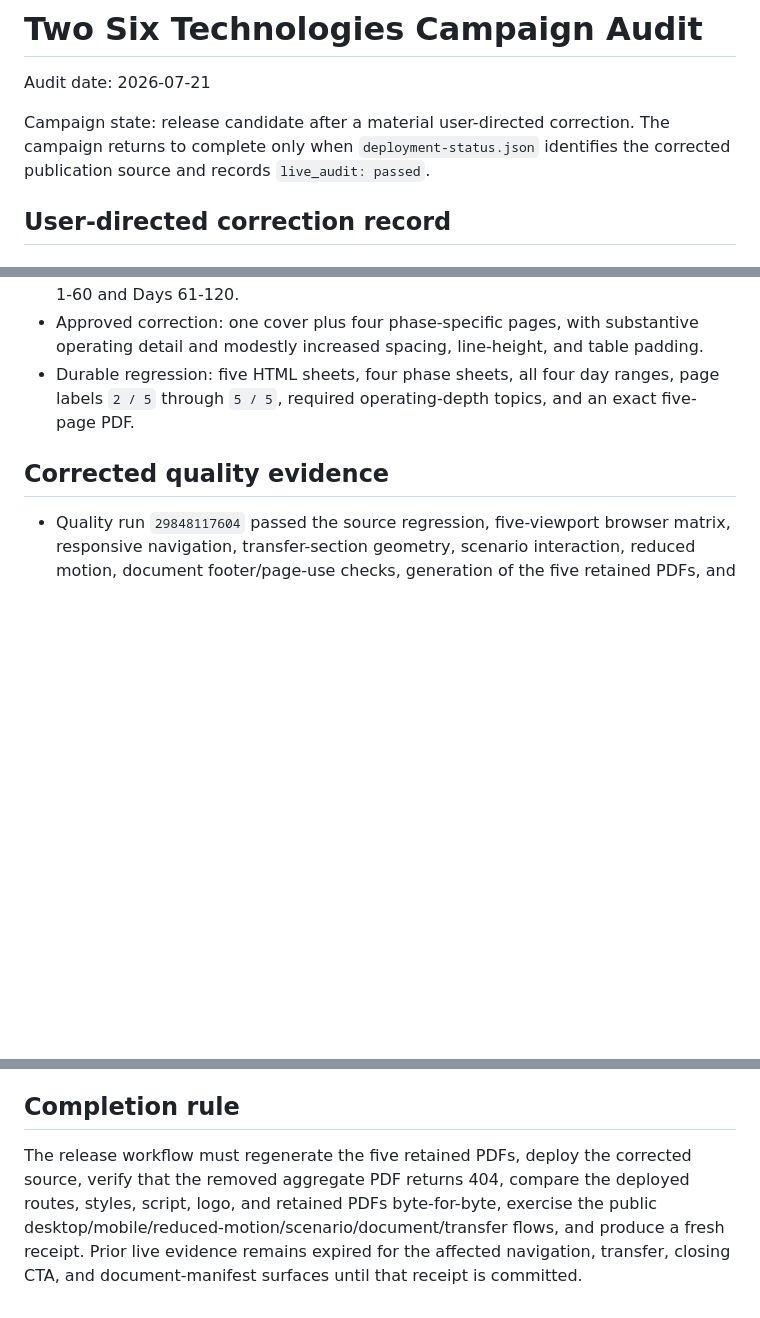
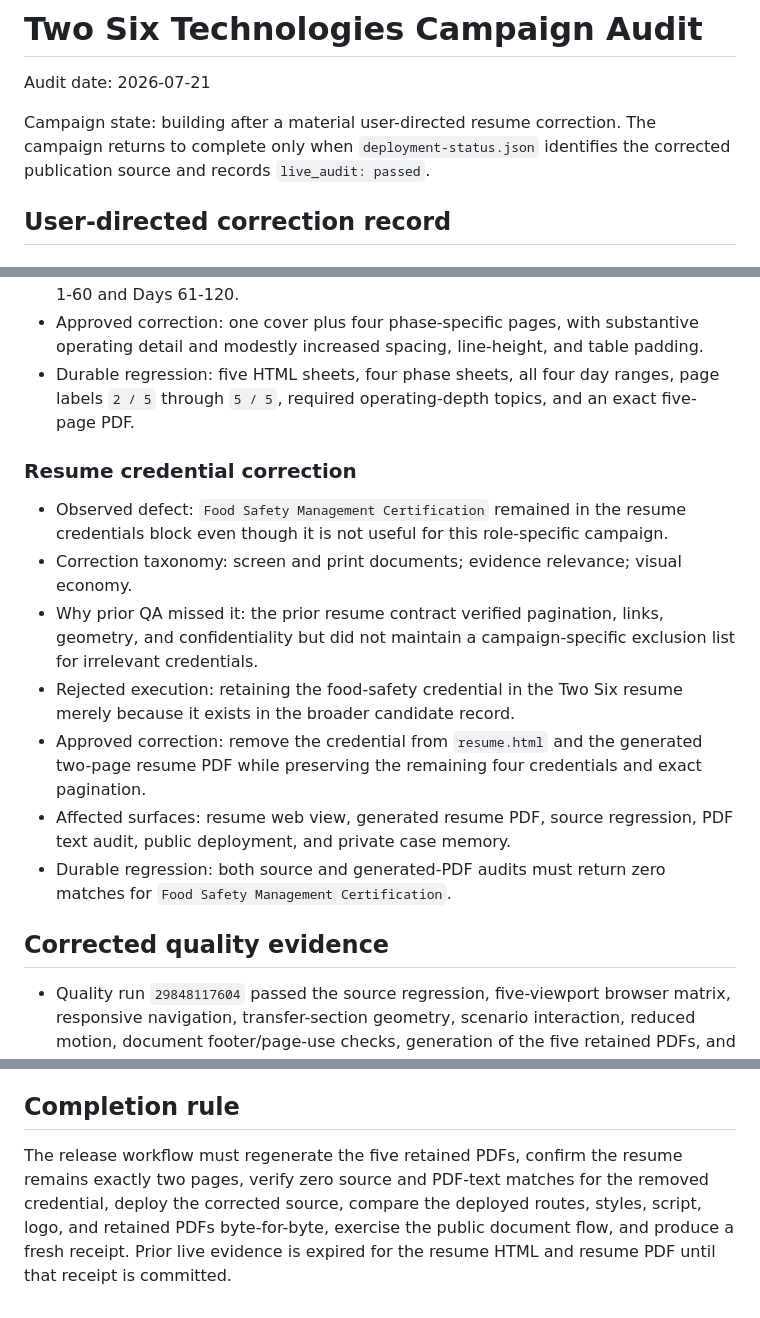
Before and after one commit to russelldudek/TwoSix, a Markdown page: campaign-audit.md, 3 parts joined by grey strips. GitHub-like rendering; blank space fills up the shorter version.

Commit message:
docs: record resume credential correction

```diff
--- a/campaign-audit.md
+++ b/campaign-audit.md
@@ -2,7 +2,7 @@
 
 Audit date: 2026-07-21
 
-Campaign state: release candidate after a material user-directed correction. The campaign returns to complete only when `deployment-status.json` identifies the corrected publication source and records `live_audit: passed`.
+Campaign state: building after a material user-directed resume correction. The campaign returns to complete only when `deployment-status.json` identifies the corrected publication source and records `live_audit: passed`.
 
 ## User-directed correction record
 
@@ -41,6 +41,16 @@ Campaign state: release candidate after a material user-directed correction. The
 - Approved correction: one cover plus four phase-specific pages, with substantive operating detail and modestly increased spacing, line-height, and table padding.
 - Durable regression: five HTML sheets, four phase sheets, all four day ranges, page labels `2 / 5` through `5 / 5`, required operating-depth topics, and an exact five-page PDF.
 
+### Resume credential correction
+
+- Observed defect: `Food Safety Management Certification` remained in the resume credentials block even though it is not useful for this role-specific campaign.
+- Correction taxonomy: screen and print documents; evidence relevance; visual economy.
+- Why prior QA missed it: the prior resume contract verified pagination, links, geometry, and confidentiality but did not maintain a campaign-specific exclusion list for irrelevant credentials.
+- Rejected execution: retaining the food-safety credential in the Two Six resume merely because it exists in the broader candidate record.
+- Approved correction: remove the credential from `resume.html` and the generated two-page resume PDF while preserving the remaining four credentials and exact pagination.
+- Affected surfaces: resume web view, generated resume PDF, source regression, PDF text audit, public deployment, and private case memory.
+- Durable regression: both source and generated-PDF audits must return zero matches for `Food Safety Management Certification`.
+
 ## Corrected quality evidence
 
 - Quality run `29848117604` passed the source regression, five-viewport browser matrix, responsive navigation, transfer-section geometry, scenario interaction, reduced motion, document footer/page-use checks, generation of the five retained PDFs, and the dual-parser PDF audit.
@@ -60,4 +71,4 @@ Campaign state: release candidate after a material user-directed correction. The
 
 ## Completion rule
 
-The release workflow must regenerate the five retained PDFs, deploy the corrected source, verify that the removed aggregate PDF returns 404, compare the deployed routes, styles, script, logo, and retained PDFs byte-for-byte, exercise the public desktop/mobile/reduced-motion/scenario/document/transfer flows, and produce a fresh receipt. Prior live evidence remains expired for the affected navigation, transfer, closing CTA, and document-manifest surfaces until that receipt is committed.
+The release workflow must regenerate the five retained PDFs, confirm the resume remains exactly two pages, verify zero source and PDF-text matches for the removed credential, deploy the corrected source, compare the deployed routes, styles, script, logo, and retained PDFs byte-for-byte, exercise the public document flow, and produce a fresh receipt. Prior live evidence is expired for the resume HTML and resume PDF until that receipt is committed.
```
Also changed, not shown: other parts of campaign-audit.md (+1 -0 lines).
